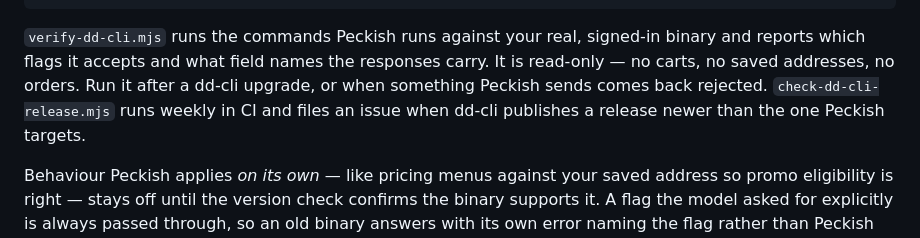
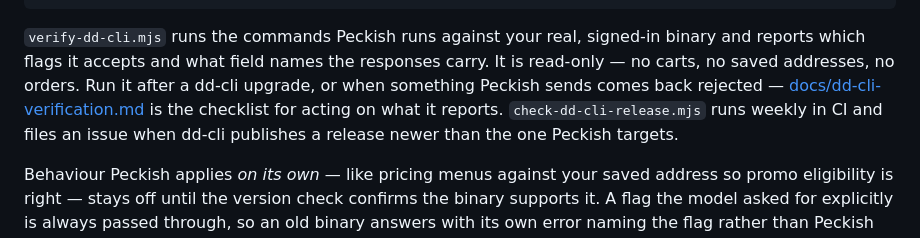
Before and after one commit to CydVilla/peckish, a Markdown page: README.md, the part around the change. Rendered like a GitHub page.

```diff
--- a/README.md
+++ b/README.md
@@ -396,7 +396,8 @@ node scripts/check-dd-cli-release.mjs   # is a newer dd-cli out?
 signed-in binary and reports which flags it accepts and what field names the
 responses carry. It is read-only — no carts, no saved addresses, no orders.
 Run it after a dd-cli upgrade, or when something Peckish sends comes back
-rejected. `check-dd-cli-release.mjs` runs weekly in CI and files an issue when
+rejected — [docs/dd-cli-verification.md](docs/dd-cli-verification.md) is the
+checklist for acting on what it reports. `check-dd-cli-release.mjs` runs weekly in CI and files an issue when
 dd-cli publishes a release newer than the one Peckish targets.
 
 Behaviour Peckish applies *on its own* — like pricing menus against your saved
```
Also changed, not shown: CHANGELOG.md (+4 -0 lines), docs/dd-cli-verification.md (added, +91 -0 lines).
